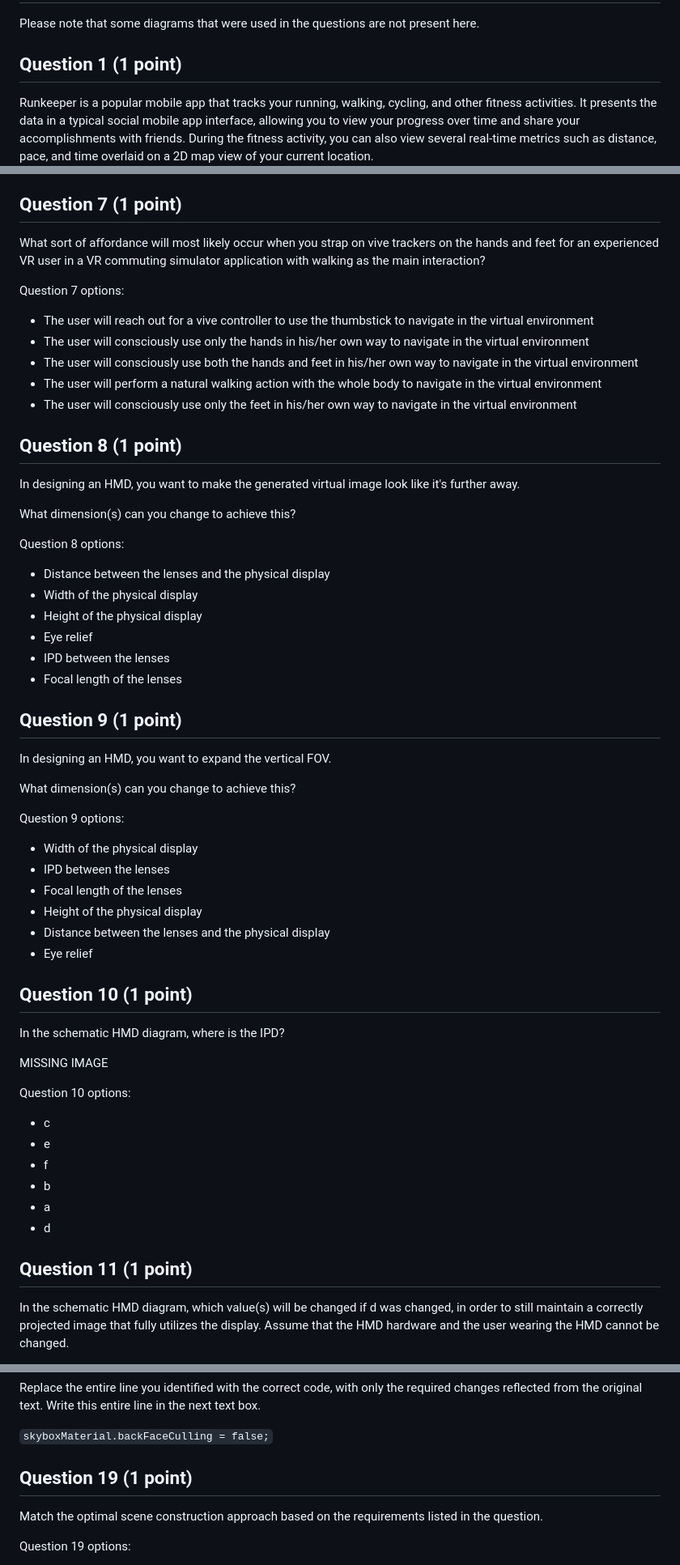
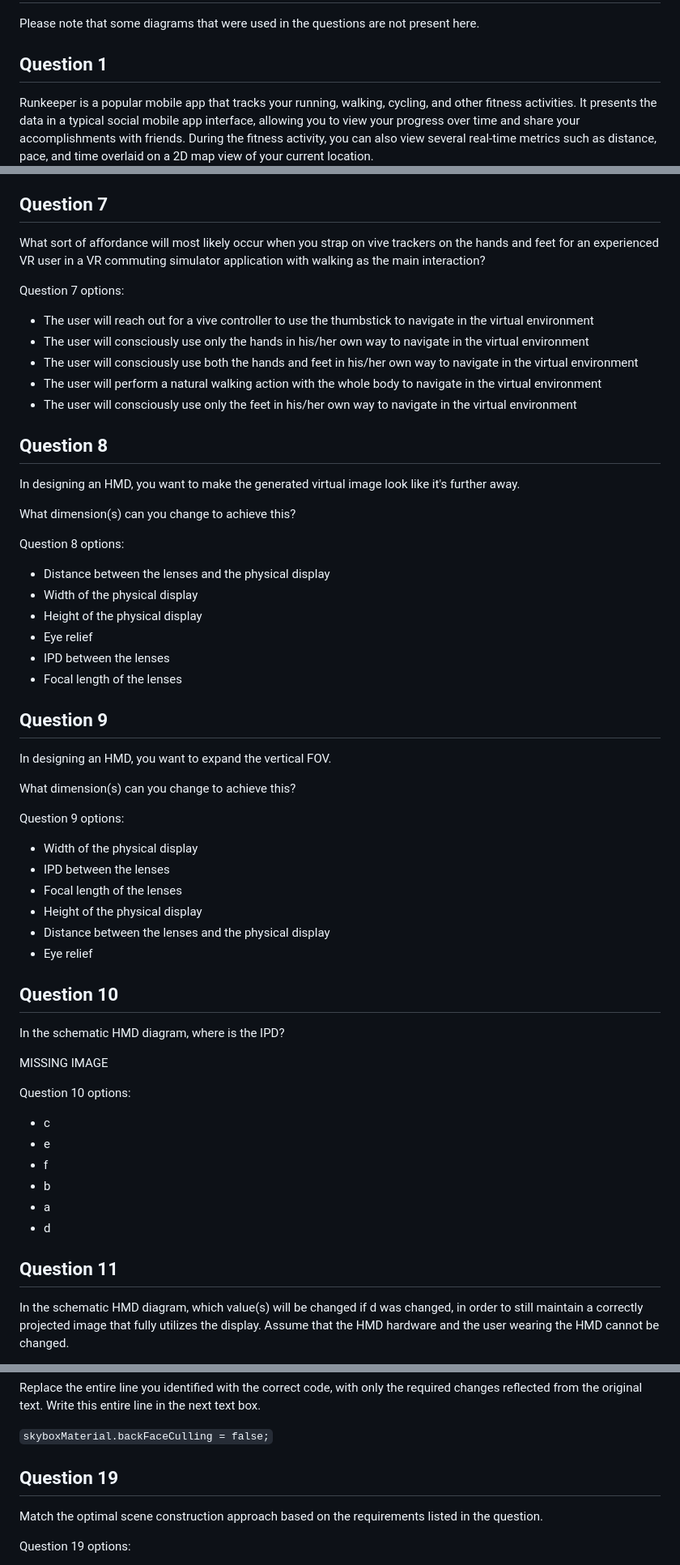
Before and after one commit to MrLuigiBean/VRNotes, a Markdown page: Quiz 1.md, 3 parts joined by grey strips. Shown at 81% size. GitHub-like rendering.

```diff
--- a/Quiz 1.md
+++ b/Quiz 1.md
@@ -1,6 +1,6 @@
 # Quiz 1 Questions & Options
 Please note that some diagrams that were used in the questions are not present here.
-## Question 1 (1 point)
+## Question 1
 
 Runkeeper is a popular mobile app that tracks your running, walking, cycling, and other fitness activities. It presents the data in a typical social mobile app interface, allowing you to view your progress over time and share your accomplishments with friends. During the fitness activity, you can also view several real-time metrics such as distance, pace, and time overlaid on a 2D map view of your current location.
 
@@ -82,7 +82,7 @@ Question 6 options:
 - increase the visual fidelity of the graphics with custom physically based rendering shaders
 - add AI-driven human characters with realistic behaviors in the simulation
 
-## Question 7 (1 point)
+## Question 7
 What sort of affordance will most likely occur when you strap on vive trackers on the hands and feet for an experienced VR user in a VR commuting simulator application with walking as the main interaction?
 
 Question 7 options:
@@ -92,7 +92,7 @@ Question 7 options:
 - The user will perform a natural walking action with the whole body to navigate in the virtual environment
 - The user will consciously use only the feet in his/her own way to navigate in the virtual environment
 
-## Question 8 (1 point)
+## Question 8
 
 In designing an HMD, you want to make the generated virtual image look like it's further away.
 
@@ -106,7 +106,7 @@ Question 8 options:
 - IPD between the lenses
 - Focal length of the lenses
 
-## Question 9 (1 point)
+## Question 9
 
 In designing an HMD, you want to expand the vertical FOV.
 
@@ -120,7 +120,7 @@ Question 9 options:
 - Distance between the lenses and the physical display
 - Eye relief
 
-## Question 10 (1 point)
+## Question 10
 
 In the schematic HMD diagram, where is the IPD?
 
@@ -134,7 +134,7 @@ Question 10 options:
 - a
 - d
 
-## Question 11 (1 point)
+## Question 11
 
 In the schematic HMD diagram, which value(s) will be changed if d was changed, in order to still maintain a correctly projected image that fully utilizes the display. Assume that the HMD hardware and the user wearing the HMD cannot be changed.
 
@@ -226,7 +226,7 @@ Replace the entire line you identified with the correct code, with only the requ
 
 `skyboxMaterial.backFaceCulling = false;`
 
-## Question 19 (1 point)
+## Question 19
 
 Match the optimal scene construction approach based on the requirements listed in the question.
 
```
Also changed, not shown: other parts of Quiz 1.md (+13 -13 lines).
